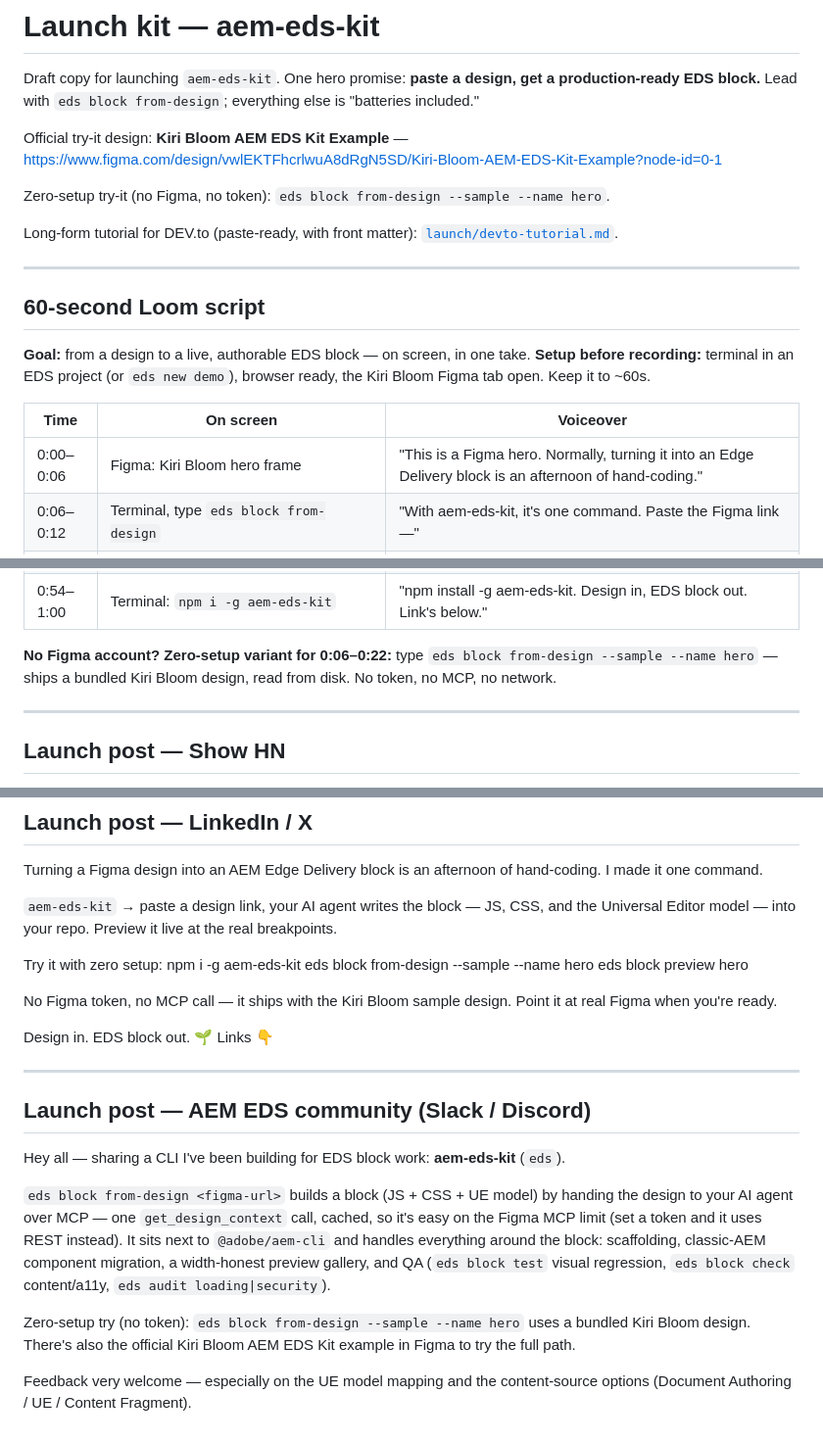
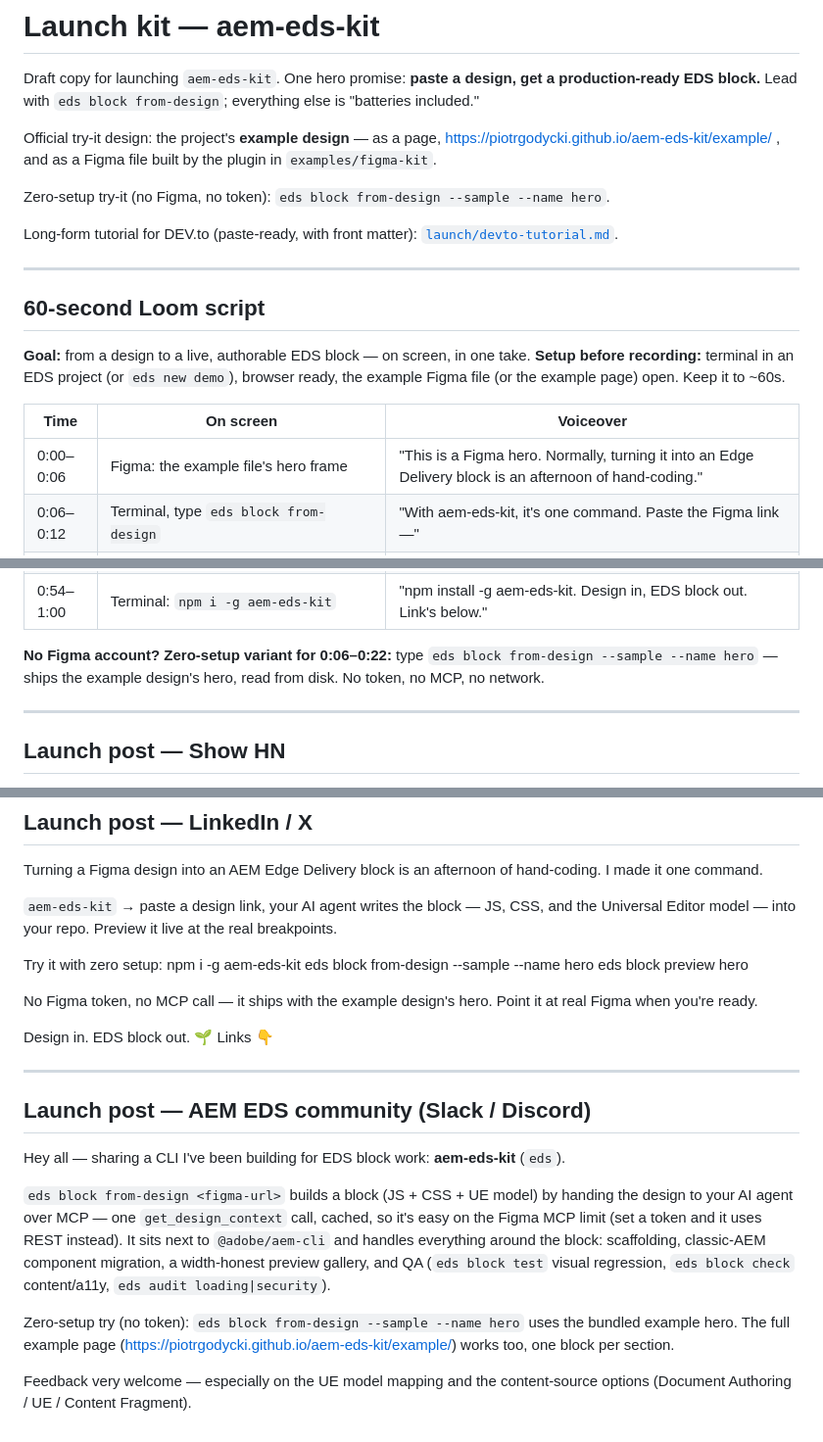
Before and after one commit to piotrgodycki/aem-eds-kit, a Markdown page: docs/launch-kit.md, 3 parts joined by grey strips. Shown at 98% size. Rendered like a GitHub page.

```diff
--- a/docs/launch-kit.md
+++ b/docs/launch-kit.md
@@ -4,8 +4,9 @@ Draft copy for launching `aem-eds-kit`. One hero promise: **paste a design, get
 production-ready EDS block.** Lead with `eds block from-design`; everything else is
 "batteries included."
 
-Official try-it design: **Kiri Bloom AEM EDS Kit Example** —
-https://www.figma.com/design/vwlEKTFhcrlwuA8dRgN5SD/Kiri-Bloom-AEM-EDS-Kit-Example?node-id=0-1
+Official try-it design: the project's **example design** — as a page,
+https://piotrgodycki.github.io/aem-eds-kit/example/ , and as a Figma file built by the
+plugin in `examples/figma-kit`.
 
 Zero-setup try-it (no Figma, no token): `eds block from-design --sample --name hero`.
 
@@ -17,11 +18,11 @@ Long-form tutorial for DEV.to (paste-ready, with front matter): [`launch/devto-t
 
 **Goal:** from a design to a live, authorable EDS block — on screen, in one take.
 **Setup before recording:** terminal in an EDS project (or `eds new demo`),
-browser ready, the Kiri Bloom Figma tab open. Keep it to ~60s.
+browser ready, the example Figma file (or the example page) open. Keep it to ~60s.
 
 | Time | On screen | Voiceover |
 |---|---|---|
-| 0:00–0:06 | Figma: Kiri Bloom hero frame | "This is a Figma hero. Normally, turning it into an Edge Delivery block is an afternoon of hand-coding." |
+| 0:00–0:06 | Figma: the example file's hero frame | "This is a Figma hero. Normally, turning it into an Edge Delivery block is an afternoon of hand-coding." |
 | 0:06–0:12 | Terminal, type `eds block from-design` | "With aem-eds-kit, it's one command. Paste the Figma link —" |
 | 0:12–0:22 | Wizard steps flash by (name: hero, content: Universal Editor, UE model: yes) | "— answer a few questions: name it, pick where the content comes from, generate the Universal Editor model." |
 | 0:22–0:34 | Live log streaming: get_design_context → writing hero.css / hero.js / _hero.json | "It reads the design once through MCP, then your own AI agent writes the code — JS, CSS, and the Universal Editor model — straight into your repo." |
@@ -30,7 +31,7 @@ browser ready, the Kiri Bloom Figma tab open. Keep it to ~60s.
 | 0:54–1:00 | Terminal: `npm i -g aem-eds-kit` | "npm install -g aem-eds-kit. Design in, EDS block out. Link's below." |
 
 **No Figma account? Zero-setup variant for 0:06–0:22:** type
-`eds block from-design --sample --name hero` — ships a bundled Kiri Bloom design,
+`eds block from-design --sample --name hero` — ships the example design's hero,
 read from disk. No token, no MCP, no network.
 
 ---
@@ -84,7 +85,7 @@ Try it with zero setup:
   eds block from-design --sample --name hero
   eds block preview hero
 
-No Figma token, no MCP call — it ships with the Kiri Bloom sample design. Point it at
+No Figma token, no MCP call — it ships with the example design's hero. Point it at
 real Figma when you're ready.
 
 Design in. EDS block out. 🌱
@@ -103,9 +104,9 @@ on the Figma MCP limit (set a token and it uses REST instead). It sits next to
 component migration, a width-honest preview gallery, and QA (`eds block test` visual
 regression, `eds block check` content/a11y, `eds audit loading|security`).
 
-Zero-setup try (no token): `eds block from-design --sample --name hero` uses a bundled
-Kiri Bloom design. There's also the official Kiri Bloom AEM EDS Kit example in Figma to
-try the full path.
+Zero-setup try (no token): `eds block from-design --sample --name hero` uses the bundled
+example hero. The full example page (https://piotrgodycki.github.io/aem-eds-kit/example/)
+works too, one block per section.
 
 Feedback very welcome — especially on the UE model mapping and the content-source
 options (Document Authoring / UE / Content Fragment).
```
Also changed, not shown: other parts of docs/launch-kit.md (+1 -1 lines), CHANGELOG.md (+5 -0 lines), README.md (+37 -16 lines), .github/assets/readme/cli-fd.png, 10 other files.
